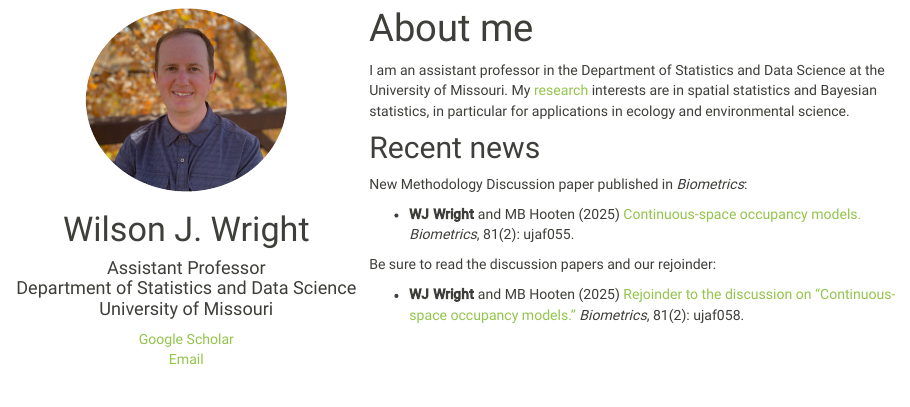
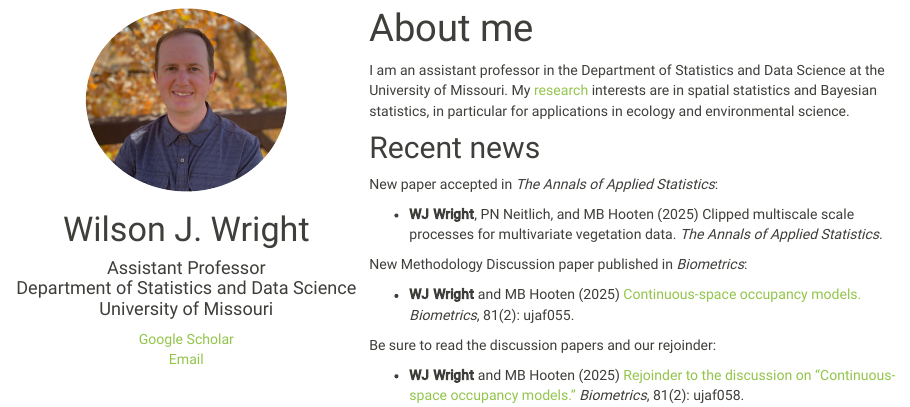
Before and after one commit to wilsonjwright/wilsonjwright.github.io, an R Markdown document (index.Rmd): the page in a window 1100 px wide, from 90 px down. Rendered offline with R 4.5, knitr and Pandoc, with nearby package versions.

Commit message:
aoas paper 2025
Add aoas paper on clipped GPs for plant cover

```diff
--- a/index.Rmd
+++ b/index.Rmd
@@ -8,6 +8,10 @@ in particular for applications in ecology and environmental science.
 
 ## Recent news
 
+New paper accepted in *The Annals of Applied Statistics*:
+
+  - **WJ Wright**, PN Neitlich, and MB Hooten (2025) Clipped multiscale scale processes for multivariate vegetation data. *The Annals of Applied Statistics*.
+
 New Methodology Discussion paper published in *Biometrics*:
 
 - **WJ Wright** and MB Hooten (2025) [Continuous-space occupancy models.](https://doi.org/10.1093/biomtc/ujaf055) *Biometrics*, 81(2): ujaf055.
```
Also changed, not shown: publications.Rmd (+2 -0 lines), wwright_cv.pdf, 3 other files.
